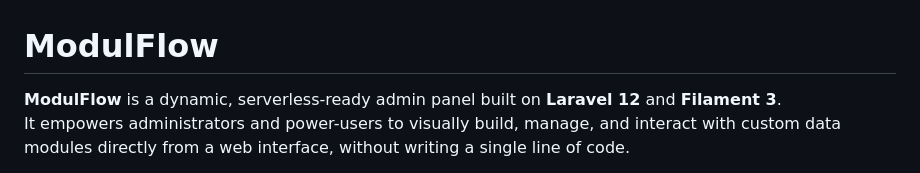
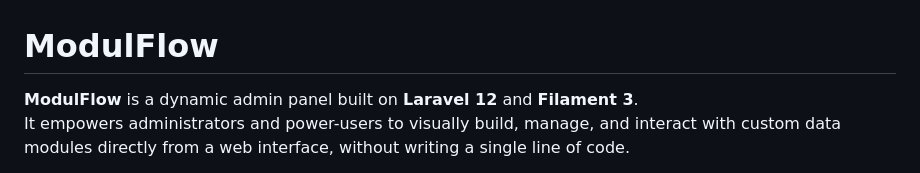
Before and after one commit to dunalism/mdlflw, a Markdown page: README.md, the part around the change. GitHub-like rendering.

```diff
--- a/README.md
+++ b/README.md
@@ -1,6 +1,6 @@
 # ModulFlow
 
-**ModulFlow** is a dynamic, serverless-ready admin panel built on **Laravel 12** and **Filament 3**.
+**ModulFlow** is a dynamic admin panel built on **Laravel 12** and **Filament 3**.
 It empowers administrators and power-users to visually build, manage, and interact with custom data modules directly from a web interface, without writing a single line of code.
 
 Think of it as a **no-code/low-code tool** for creating bespoke CRUD applications, complete with relational data, role-based access control, and dynamic dashboards.
```
